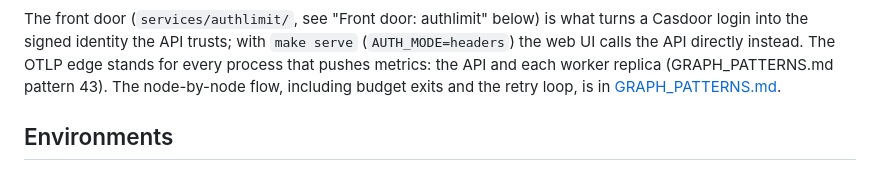
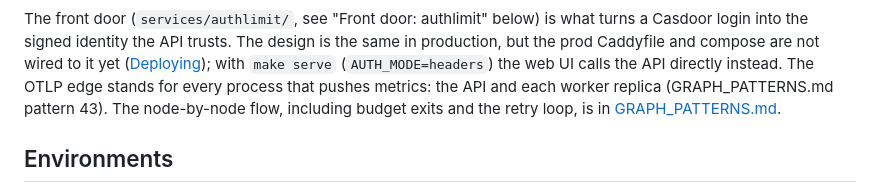
Before and after one commit to truongpx396/agent-core-demo, a Markdown page: README.md, the part around one of its changes. GitHub-like rendering.

Commit message:
docs: the front door is the design in production too; say it is not wired there yet in the text, not the diagram title
The diagram box said "local stack today", which read as if production had a different architecture.
It is the same design; only the prod Caddyfile and compose wiring is missing (spec 018, T069).
The box is now titled for what it is, and the sentence under the diagram carries the status.

Co-Authored-By: Claude Sonnet 5.5 <noreply@anthropic.com>

````diff
--- a/README.md
+++ b/README.md
@@ -116,7 +116,8 @@ flowchart TB
 ```
 
 The front door (`services/authlimit/`, see "Front door: authlimit" below) is what turns a Casdoor login into the
-signed identity the API trusts; with `make serve` (`AUTH_MODE=headers`) the web UI calls the API directly instead.
+signed identity the API trusts. The design is the same in production, but the prod Caddyfile and compose are not wired to it yet
+([Deploying](#deploying-to-production)); with `make serve` (`AUTH_MODE=headers`) the web UI calls the API directly instead.
 The OTLP edge stands for every process that pushes metrics: the API and each worker replica
 (GRAPH_PATTERNS.md pattern 43). The node-by-node flow, including budget exits and the retry loop, is in
 [GRAPH_PATTERNS.md](GRAPH_PATTERNS.md#graph-flow).
````
Also changed, not shown: other parts of README.md (+1 -1 lines).
